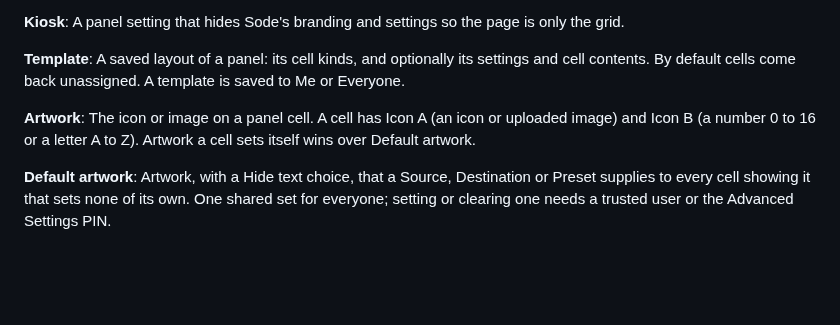
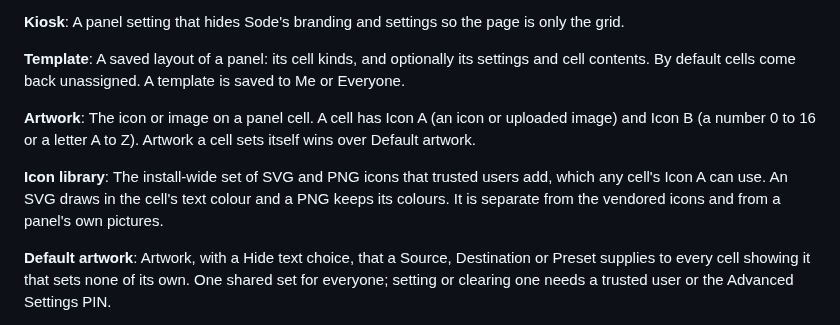
Before and after one commit to sethdotfm/sode, a Markdown page: GLOSSARY.md, the part around the change. GitHub-like rendering; blank space fills up the shorter version.

Commit message:
Glossary: Icon library
Co-Authored-By: Claude Sonnet 5.5 <noreply@anthropic.com>

```diff
--- a/GLOSSARY.md
+++ b/GLOSSARY.md
@@ -240,6 +240,9 @@ A saved layout of a panel: its cell kinds, and optionally its settings and cell
 **Artwork**:
 The icon or image on a panel cell. A cell has Icon A (an icon or uploaded image) and Icon B (a number 0 to 16 or a letter A to Z). Artwork a cell sets itself wins over Default artwork.
 
+**Icon library**:
+The install-wide set of SVG and PNG icons that trusted users add, which any cell's Icon A can use. An SVG draws in the cell's text colour and a PNG keeps its colours. It is separate from the vendored icons and from a panel's own pictures.
+
 **Default artwork**:
 Artwork, with a Hide text choice, that a Source, Destination or Preset supplies to every cell showing it that sets none of its own. One shared set for everyone; setting or clearing one needs a trusted user or the Advanced Settings PIN.
 
```
